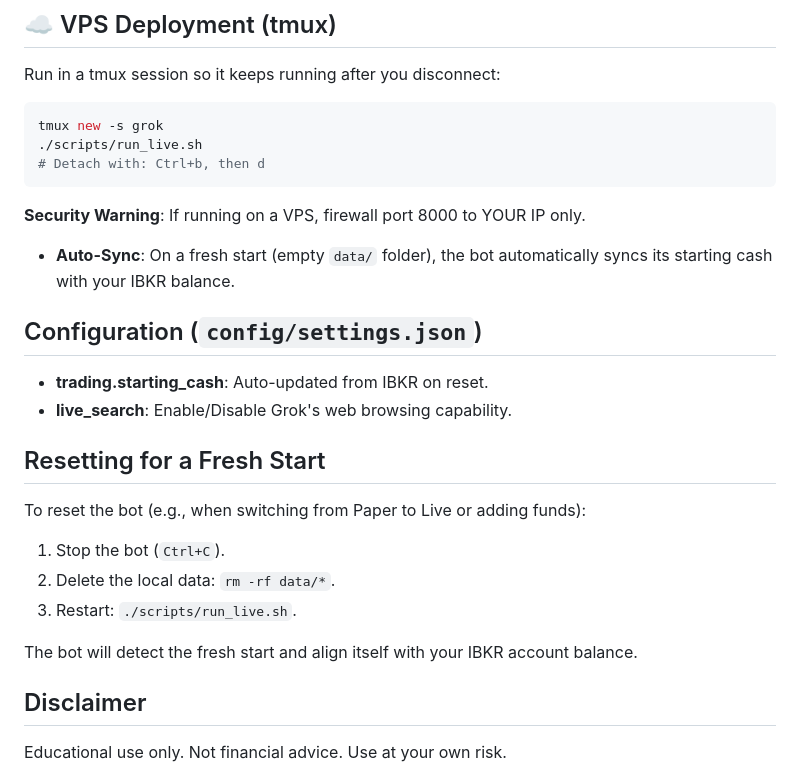
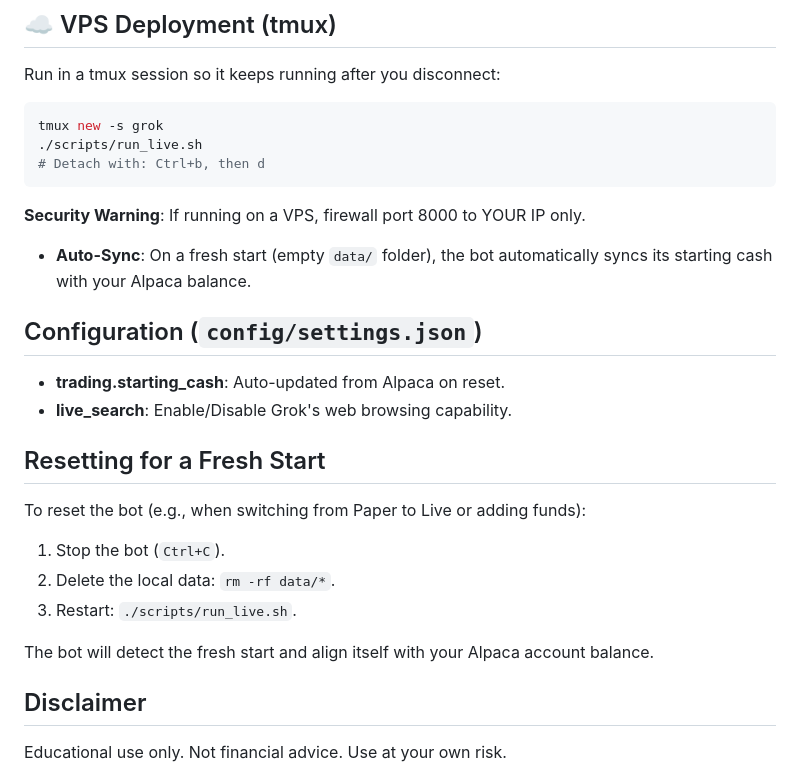
Before and after one commit to tlm159/Grok-Agentic-Trader, a Markdown page: README.md, the part around one of its changes. Drawn GitHub-style.

Commit message:
docs: Fix mermaid syntax and remove IBKR references

```diff
--- a/README.md
+++ b/README.md
@@ -100,11 +100,11 @@ tmux new -s grok
 
 **Security Warning**: If running on a VPS, firewall port 8000 to YOUR IP only.
 
-- **Auto-Sync**: On a fresh start (empty `data/` folder), the bot automatically syncs its starting cash with your IBKR balance.
+- **Auto-Sync**: On a fresh start (empty `data/` folder), the bot automatically syncs its starting cash with your Alpaca balance.
 
 ## Configuration (`config/settings.json`)
 
-- **trading.starting_cash**: Auto-updated from IBKR on reset.
+- **trading.starting_cash**: Auto-updated from Alpaca on reset.
 - **live_search**: Enable/Disable Grok's web browsing capability.
 
 ## Resetting for a Fresh Start
@@ -114,7 +114,7 @@ To reset the bot (e.g., when switching from Paper to Live or adding funds):
 2. Delete the local data: `rm -rf data/*`.
 3. Restart: `./scripts/run_live.sh`.
 
-The bot will detect the fresh start and align itself with your IBKR account balance.
+The bot will detect the fresh start and align itself with your Alpaca account balance.
 
 ## Disclaimer
 
```
Also changed, not shown: other parts of README.md (+1 -1 lines).
